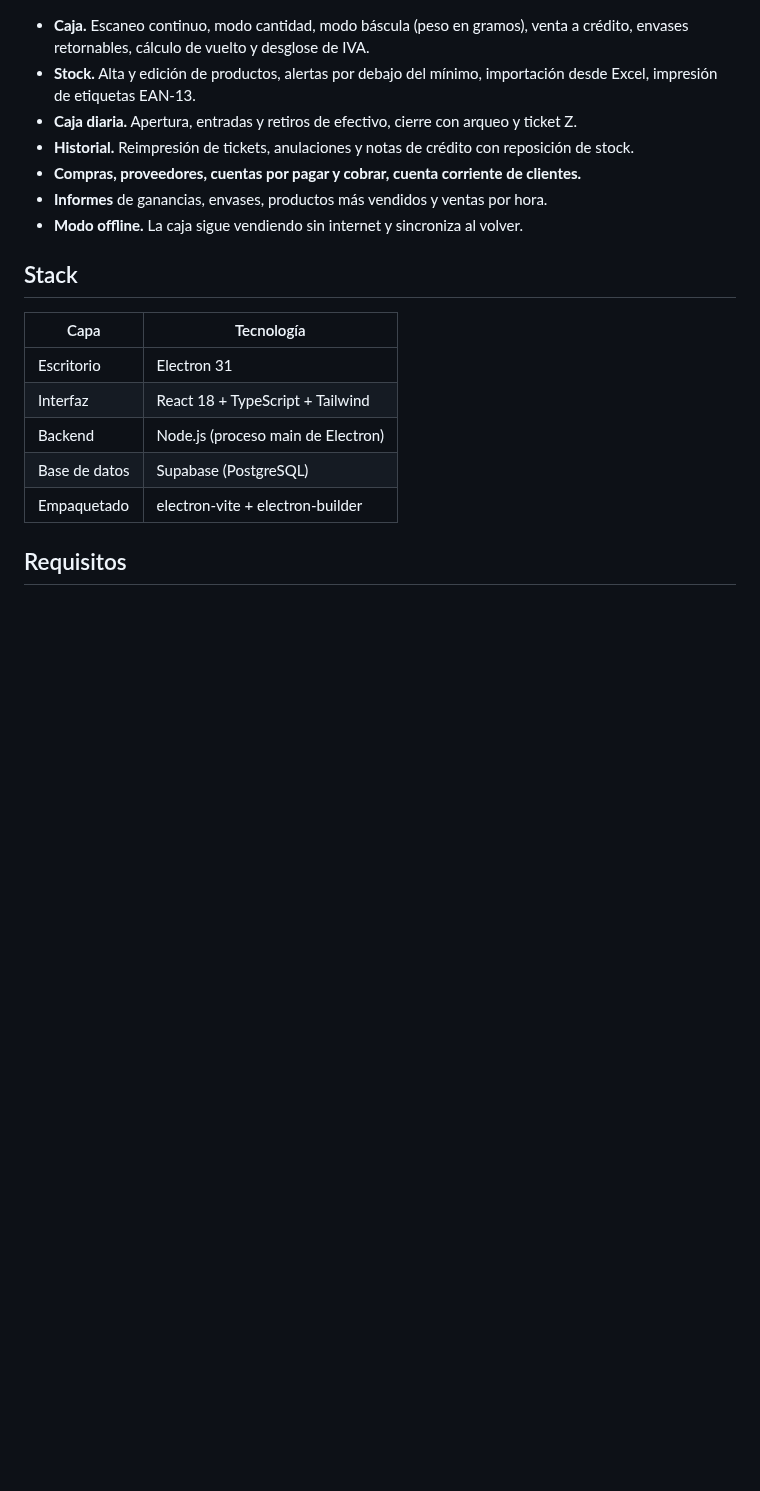
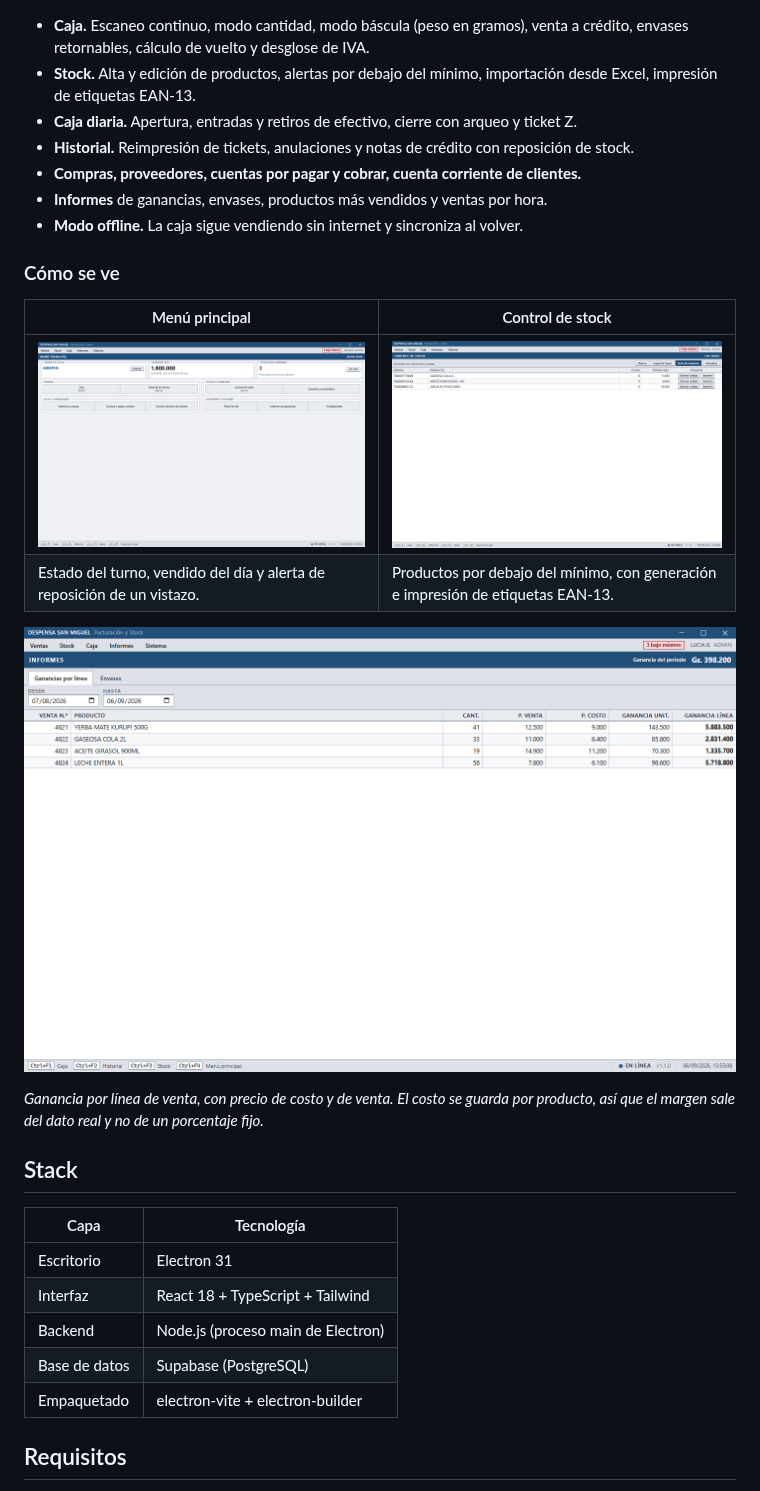
Before and after one commit to nandres/sistema-facturacion-pos, a Markdown page: README.md, the part around one of its changes. GitHub-like rendering; pictures changed too: docs/capturas/control-de-stock.png (added), docs/capturas/informes.png (added), docs/capturas/menu-principal.png (added); blank space fills up the shorter version.

```diff
--- a/README.md
+++ b/README.md
@@ -21,6 +29,18 @@ diálogo de impresión de Windows.
   clientes.**
 - **Informes** de ganancias, envases, productos más vendidos y ventas por hora.
 - **Modo offline.** La caja sigue vendiendo sin internet y sincroniza al volver.
+
+### Cómo se ve
+
+| Menú principal | Control de stock |
+|---|---|
+| ![Menú principal](docs/capturas/menu-principal.png) | ![Control de stock](docs/capturas/control-de-stock.png) |
+| Estado del turno, vendido del día y alerta de reposición de un vistazo. | Productos por debajo del mínimo, con generación e impresión de etiquetas EAN-13. |
+
+![Informes de ganancias](docs/capturas/informes.png)
+
+*Ganancia por línea de venta, con precio de costo y de venta. El costo se guarda
+por producto, así que el margen sale del dato real y no de un porcentaje fijo.*
 
 ## Stack
 
```
Also changed, not shown: other parts of README.md (+8 -0 lines), docs/capturas/punto-de-venta.png (added).
